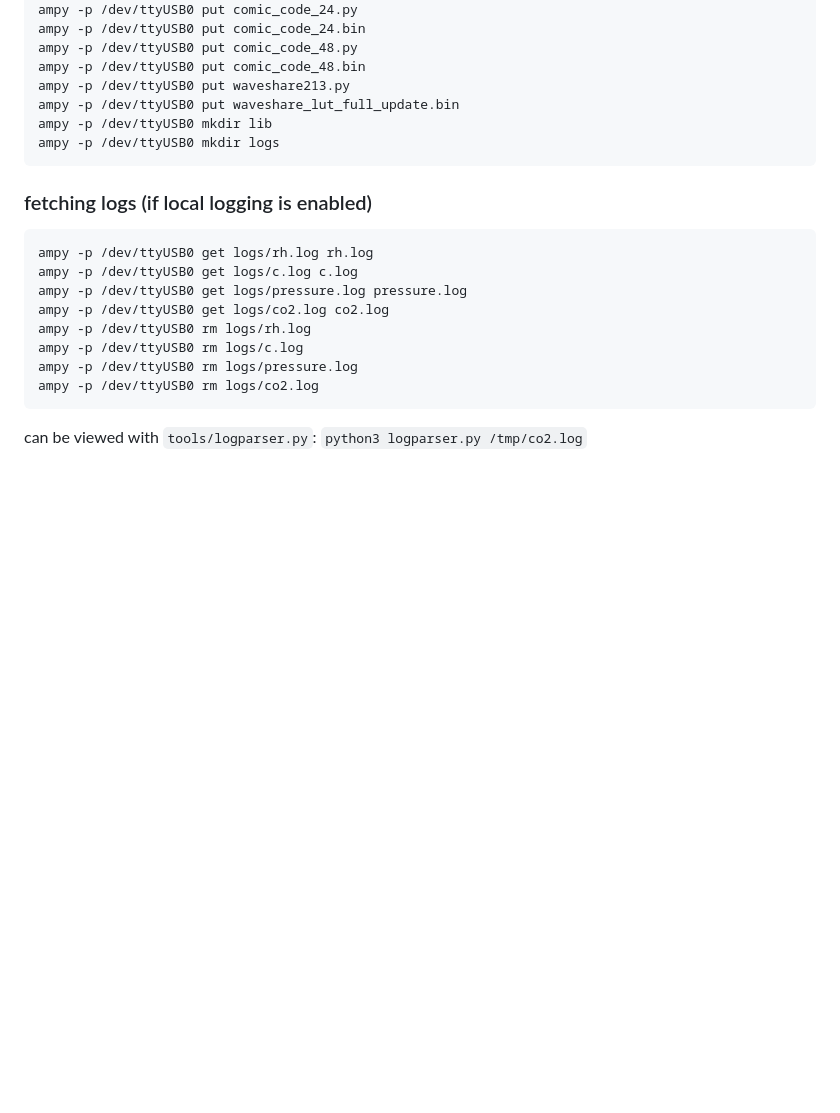
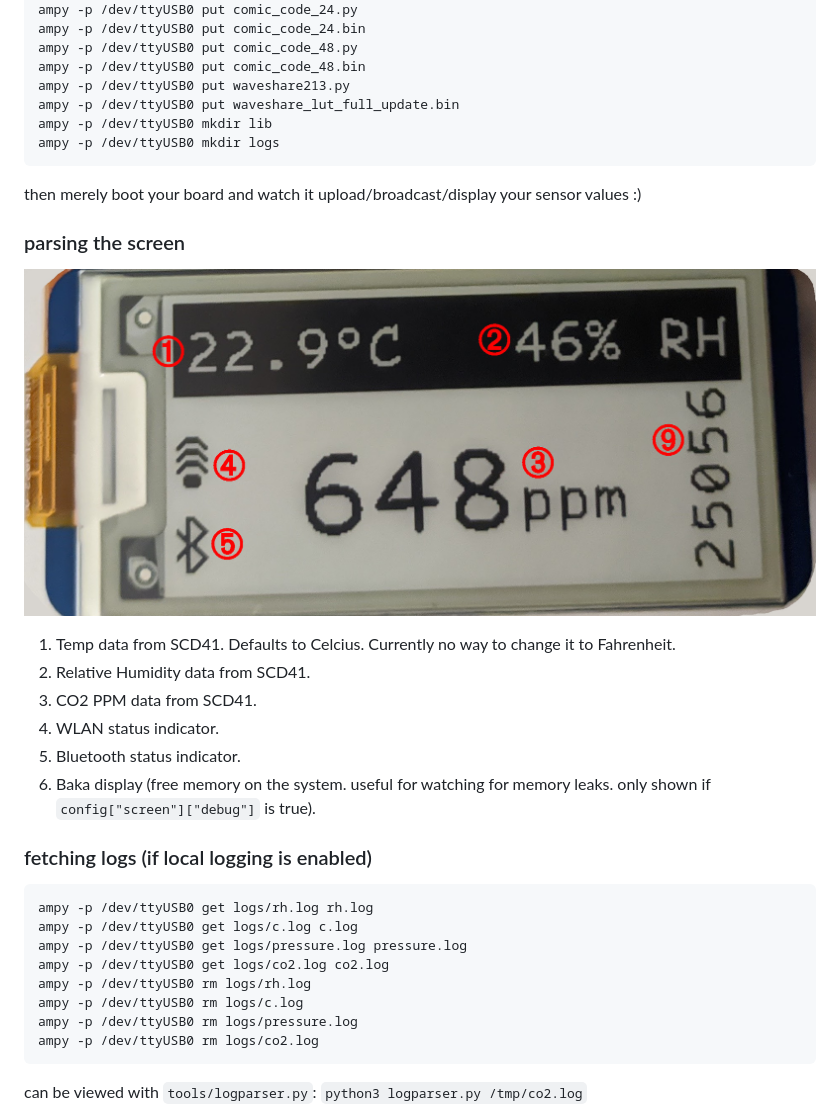
Before and after one commit to aveao/avenet42, a Markdown page: BUILDING.md, the part around the change. GitHub-like rendering; pictures changed too: .repo_assets/screen_data.jpg (added); blank space fills up the shorter version.

Commit message:
Add screen data

````diff
--- a/BUILDING.md
+++ b/BUILDING.md
@@ -74,6 +74,19 @@ ampy -p /dev/ttyUSB0 mkdir lib
 ampy -p /dev/ttyUSB0 mkdir logs
 ```
 
+then merely boot your board and watch it upload/broadcast/display your sensor values :)
+
+### parsing the screen
+
+![avenet42 screen](.repo_assets/screen_data.jpg)
+
+1) Temp data from SCD41. Defaults to Celcius. Currently no way to change it to Fahrenheit.
+2) Relative Humidity data from SCD41.
+3) CO2 PPM data from SCD41.
+4) WLAN status indicator.
+5) Bluetooth status indicator.
+9) Baka display (free memory on the system. useful for watching for memory leaks. only shown if `config["screen"]["debug"]` is true).
+
 ### fetching logs (if local logging is enabled)
 
 ```bash
````
